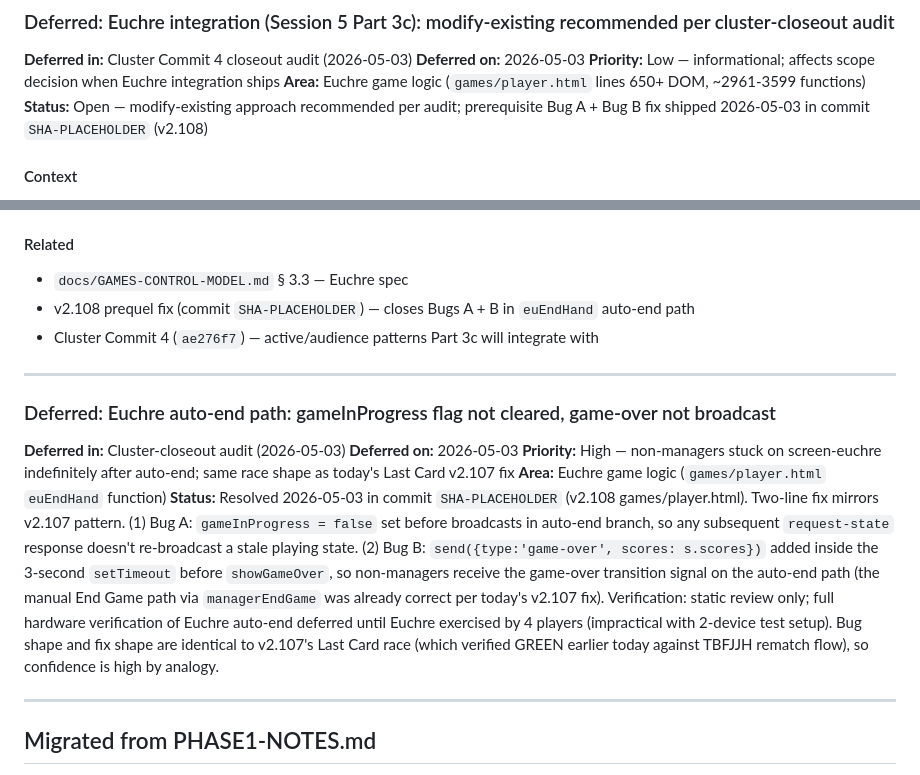
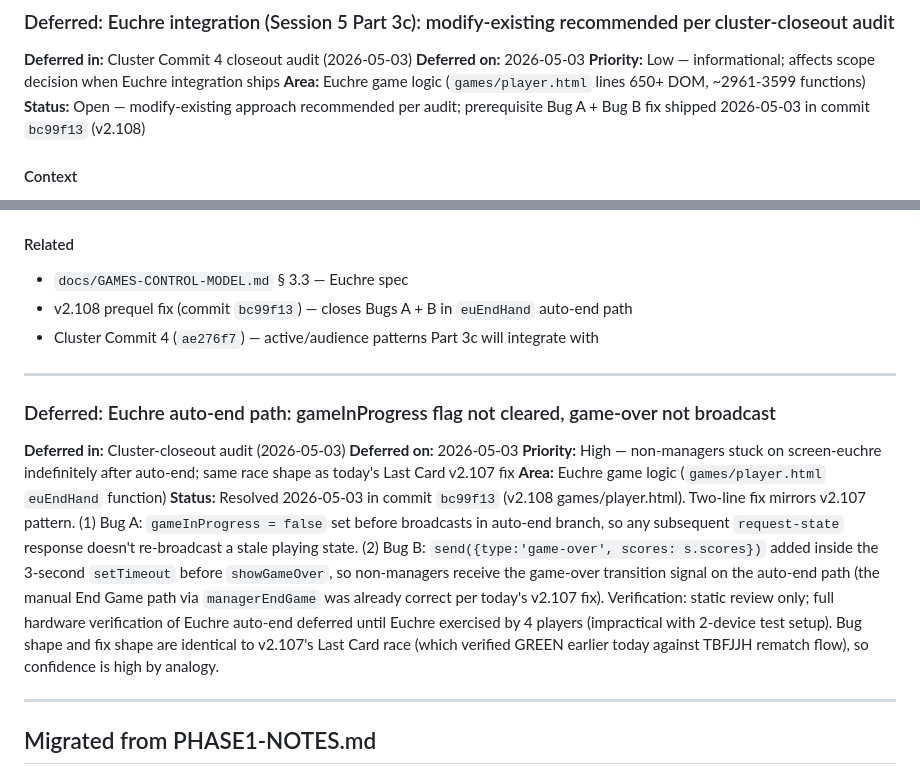
Before and after one commit to mstepanovich-web/elsewhere, a Markdown page: docs/DEFERRED.md, 2 parts joined by grey strips. Drawn GitHub-style.

Commit message:
docs(5): substitute actual SHA in v2.108 + Euchre 3c DEFERRED entries

```diff
--- a/docs/DEFERRED.md
+++ b/docs/DEFERRED.md
@@ -2582,7 +2582,7 @@ Per CLAUDE.md doctrine (line 140), `triviaGenerate` calls the Anthropic API dire
 **Deferred on:** 2026-05-03
 **Priority:** Low — informational; affects scope decision when Euchre integration ships
 **Area:** Euchre game logic (`games/player.html` lines 650+ DOM, ~2961-3599 functions)
-**Status:** Open — modify-existing approach recommended per audit; prerequisite Bug A + Bug B fix shipped 2026-05-03 in commit `SHA-PLACEHOLDER` (v2.108)
+**Status:** Open — modify-existing approach recommended per audit; prerequisite Bug A + Bug B fix shipped 2026-05-03 in commit `bc99f13` (v2.108)
 
 #### Context
 
@@ -2606,7 +2606,7 @@ Mike has never tested Euchre heavily — the implementation works in static revi
 #### Related
 
 - `docs/GAMES-CONTROL-MODEL.md` § 3.3 — Euchre spec
-- v2.108 prequel fix (commit `SHA-PLACEHOLDER`) — closes Bugs A + B in `euEndHand` auto-end path
+- v2.108 prequel fix (commit `bc99f13`) — closes Bugs A + B in `euEndHand` auto-end path
 - Cluster Commit 4 (`ae276f7`) — active/audience patterns Part 3c will integrate with
 
 ---
@@ -2617,7 +2617,7 @@ Mike has never tested Euchre heavily — the implementation works in static revi
 **Deferred on:** 2026-05-03
 **Priority:** High — non-managers stuck on screen-euchre indefinitely after auto-end; same race shape as today's Last Card v2.107 fix
 **Area:** Euchre game logic (`games/player.html` `euEndHand` function)
-**Status:** Resolved 2026-05-03 in commit `SHA-PLACEHOLDER` (v2.108 games/player.html). Two-line fix mirrors v2.107 pattern. (1) Bug A: `gameInProgress = false` set before broadcasts in auto-end branch, so any subsequent `request-state` response doesn't re-broadcast a stale playing state. (2) Bug B: `send({type:'game-over', scores: s.scores})` added inside the 3-second `setTimeout` before `showGameOver`, so non-managers receive the game-over transition signal on the auto-end path (the manual End Game path via `managerEndGame` was already correct per today's v2.107 fix). Verification: static review only; full hardware verification of Euchre auto-end deferred until Euchre exercised by 4 players (impractical with 2-device test setup). Bug shape and fix shape are identical to v2.107's Last Card race (which verified GREEN earlier today against TBFJJH rematch flow), so confidence is high by analogy.
+**Status:** Resolved 2026-05-03 in commit `bc99f13` (v2.108 games/player.html). Two-line fix mirrors v2.107 pattern. (1) Bug A: `gameInProgress = false` set before broadcasts in auto-end branch, so any subsequent `request-state` response doesn't re-broadcast a stale playing state. (2) Bug B: `send({type:'game-over', scores: s.scores})` added inside the 3-second `setTimeout` before `showGameOver`, so non-managers receive the game-over transition signal on the auto-end path (the manual End Game path via `managerEndGame` was already correct per today's v2.107 fix). Verification: static review only; full hardware verification of Euchre auto-end deferred until Euchre exercised by 4 players (impractical with 2-device test setup). Bug shape and fix shape are identical to v2.107's Last Card race (which verified GREEN earlier today against TBFJJH rematch flow), so confidence is high by analogy.
 
 ---
 
```
